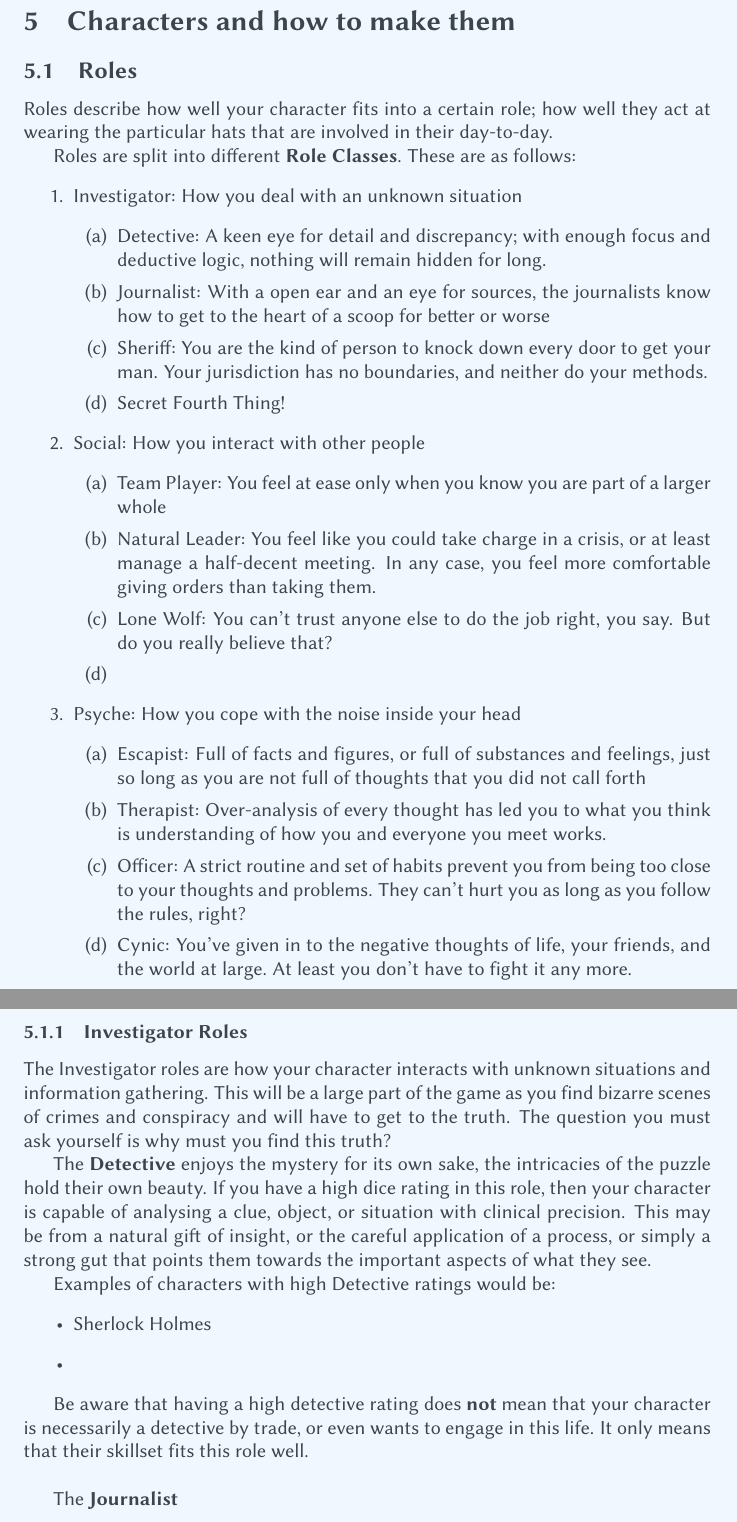
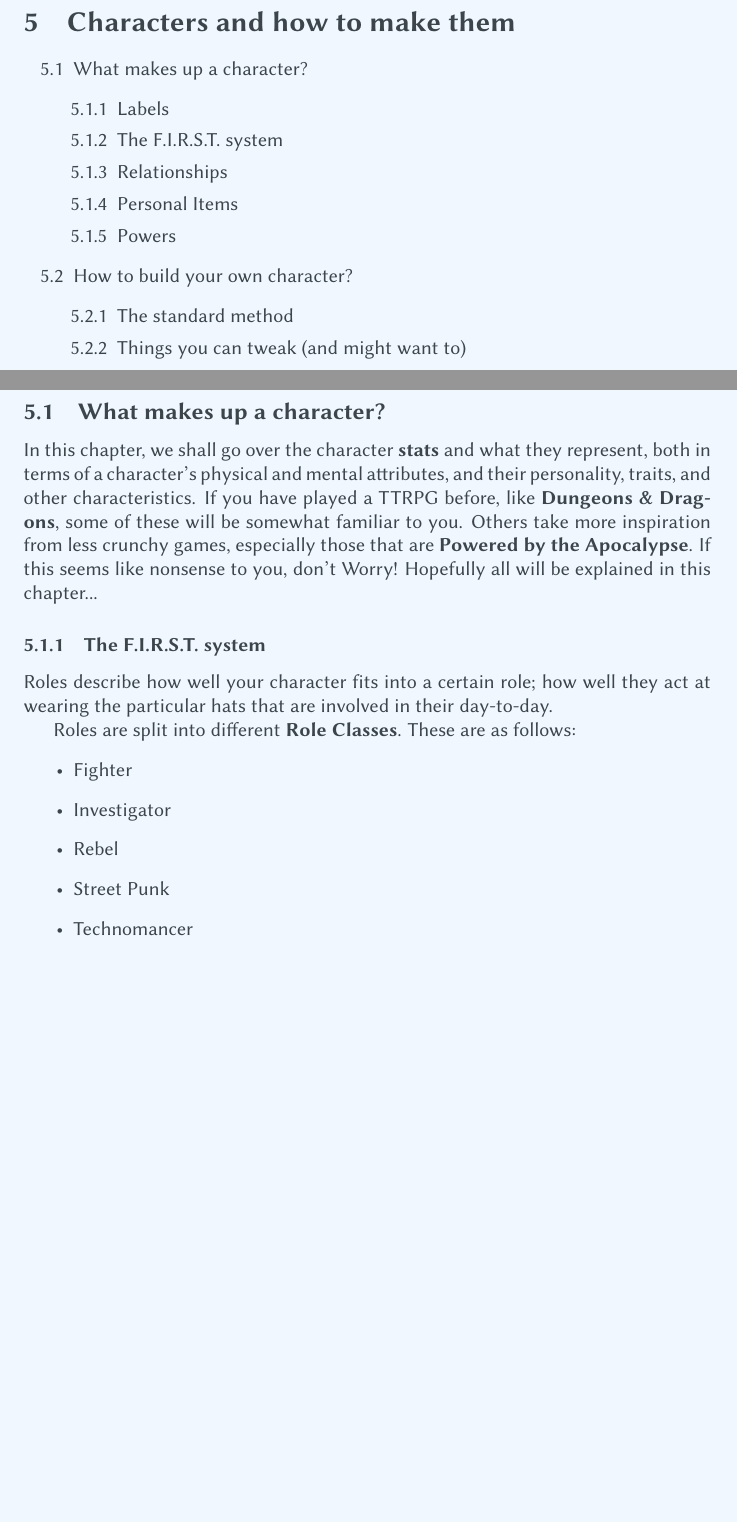
Before and after one commit to Scruffwuffulous/Scruffy-RPGs, a LaTeX document (InDev/BeforeTheCrash/BeforeTheCrash.tex, which reads InDev/BeforeTheCrash/Characters.tex): two parts of pages 9 and 10 of 18, joined at a grey line, cut so that both start at the same text, the shorter picture padded with empty space. Compiled offline with pdfLaTeX.

Commit message:
Once again reworked roles, finally happy-ish (Technomancer?)

```diff
--- a/InDev/BeforeTheCrash/BeforeTheCrash.tex
+++ b/InDev/BeforeTheCrash/BeforeTheCrash.tex
@@ -9,7 +9,17 @@
 \usepackage{hyperref}
 \usepackage{hyperref-patches}
 \usepackage{imakeidx}
+\usepackage{enumerate}
+\usepackage{enumitem}
 
+\renewcommand{\labelenumi}{\thesection.\arabic{enumi}}
+\renewcommand{\labelenumii}{\thesection.\arabic{enumi}.\arabic{enumii}}
+
+\newenvironment{ChapterSummary}{
+    \begin{enumerate}
+    }{
+    \end{enumerate}
+}
 
 \newenvironment{info}[1]{
     \begin{tcolorbox}[
--- a/InDev/BeforeTheCrash/Characters.tex
+++ b/InDev/BeforeTheCrash/Characters.tex
@@ -1,49 +1,35 @@
 \section{Characters and how to make them}
 
-\subsection{Roles}
+\begin{ChapterSummary}
+    \item What makes up a character?
+    \begin{ChapterSummary}
+        \item Labels
+        \item The F.I.R.S.T. system
+        \item Relationships
+        \item Personal Items
+        \item Powers
+    \end{ChapterSummary}
+    \item How to build your own character?
+    \begin{ChapterSummary}
+        \item The standard method
+        \item Things you can tweak (and might want to)
+    \end{ChapterSummary}
+\end{ChapterSummary}
+\pagebreak
+
+\subsection{What makes up a character?}
+
+In this chapter, we shall go over the character \textbf{stats} and what they represent, both in terms of a character's physical and mental attributes, and their personality, traits, and other characteristics. If you have played a TTRPG before, like \textbf{Dungeons \& Dragons}, some of these will be somewhat familiar to you. Others take more inspiration from less crunchy games, especially those that are \textbf{Powered by the Apocalypse}. If this seems like nonsense to you, don't Worry! Hopefully all will be explained in this chapter...
+
+\subsubsection{The F.I.R.S.T. system}
 
 Roles describe how well your character fits into a certain role; how well they act at wearing the particular hats that are involved in their day-to-day.
 
 Roles are split into different \textbf{Role Classes}\index{Role Classes}. These are as follows:
-\begin{enumerate}
-    \item Investigator\index{Investigator Roles}: How you deal with an unknown situation
-    \begin{enumerate}
-        \item Detective\index{Detective}: A keen eye for detail and discrepancy; with enough focus and deductive logic, nothing will remain hidden for long.
-        \item Journalist\index{Journalist}: With a open ear and an eye for sources, the journalists know how to get to the heart of a scoop for better or worse
-        \item Sheriff\index{Sheriff}: You are the kind of person to knock down every door to get your man. Your jurisdiction has no boundaries, and neither do your methods.
-        \item Secret Fourth Thing!
-    \end{enumerate}
-    \item Social\index{Social Roles}: How you interact with other people
-    \begin{enumerate}
-        \item Team Player\index{Team Player}: You feel at ease only when you know you are part of a larger whole
-        \item Natural Leader\index{Natural Leader}: You feel like you could take charge in a crisis, or at least manage a half-decent meeting. In any case, you feel more comfortable giving orders than taking them.
-        \item Lone Wolf\index{Lone Wolf}: You can't trust anyone else to do the job right, you say. But do you really believe that?
-        \item
-    \end{enumerate}
-    \item Psyche\index{Psyche Roles}: How you cope with the noise inside your head
-    \begin{enumerate}
-
-        \item Escapist\index{Escapist}: Full of facts and figures, or full of substances and feelings, just so long as you are not full of thoughts that you did not call forth
-        \item Therapist\index{Therapist}: Over-analysis of every thought has led you to what you think is understanding of how you and everyone you meet works.
-        \item Officer\index{Officer}: A strict routine and set of habits prevent you from being too close to your thoughts and problems. They can't hurt you as long as you follow the rules, right?
-        \item Cynic\index{Cynic}: You've given in to the negative thoughts of life, your friends, and the world at large. At least you don't have to fight it any more.
-    \end{enumerate}
-\end{enumerate}
-
-\subsubsection{Investigator Roles}
-
-The Investigator roles are how your character interacts with unknown situations and information gathering. This will be a large part of the game as you find bizarre scenes of crimes and conspiracy and will have to get to the truth. The question you must ask yourself is why must you find this truth?
-
-The \textbf{Detective}\index{Detective} enjoys the mystery for its own sake, the intricacies of the puzzle hold their own beauty. If you have a high dice rating in this role, then your character is capable of analysing a clue, object, or situation with clinical precision. This may be from a natural gift of insight, or the careful application of a process, or simply a strong gut that points them towards the important aspects of what they see.
-
-Examples of characters with high Detective ratings would be:
 \begin{itemize}
-    \item Sherlock Holmes
-    \item
+    \item Fighter\index{Fighter}
+    \item Investigator\index{Investigator}
+    \item Rebel\index{Rebel}
+    \item Street Punk\index{Street Punk}
+    \item Technomancer\index{Technomancer}
 \end{itemize}
-
-Be aware that having a high detective rating does \textbf{not} mean that your character is necessarily a detective by trade, or even wants to engage in this life. It only means that their skillset fits this role well.
-
-\vspace{12pt}
-
-The \textbf{Journalist}\index{Journalist}
```
Also changed, not shown: InDev/BeforeTheCrash/Scratchpad.tex (+13 -0 lines), InDev/BeforeTheCrash/BeforeTheCrash.pdf.
